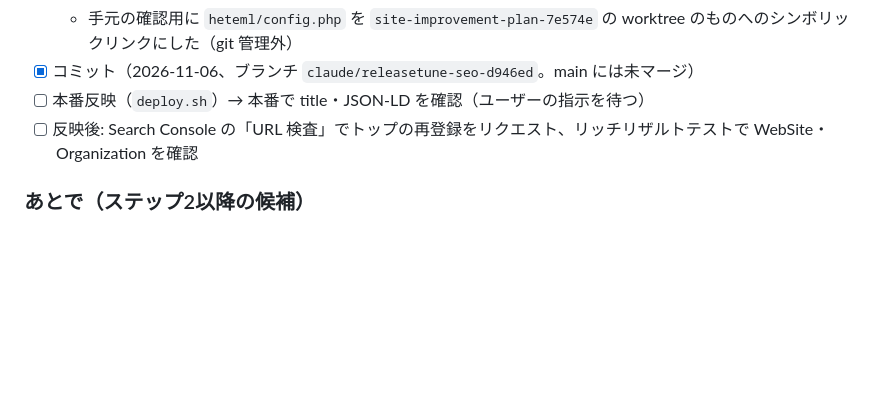
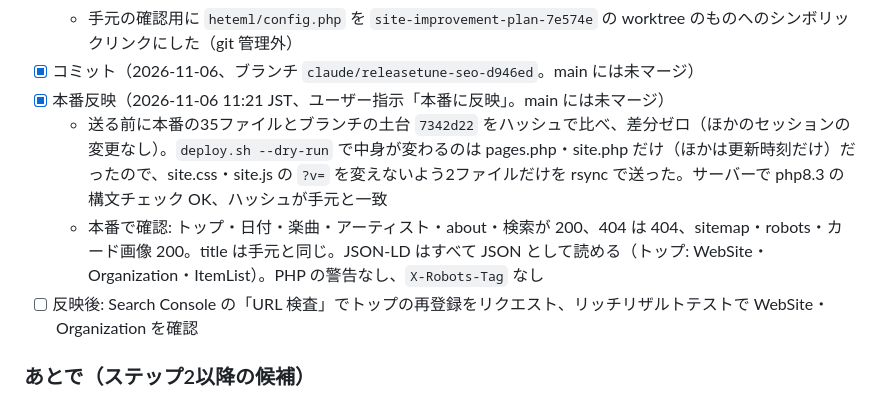
Before and after one commit to mincsnet/releasetune, a Markdown page: tasks/todo.md, the part around the change. Rendered like a GitHub page; blank space fills up the shorter version.

Commit message:
docs: SEO ステップ1の本番反映を記録
Co-Authored-By: Claude Opus 5.5 <noreply@anthropic.com>

```diff
--- a/tasks/todo.md
+++ b/tasks/todo.md
@@ -22,7 +22,9 @@
   - JSON-LD はすべて JSON として読める（トップ: WebSite・Organization・ItemList）。PHP の警告・サーバーのエラーなし。スマホ幅でフッターは折り返して横スクロールなし
   - 手元の確認用に `heteml/config.php` を `site-improvement-plan-7e574e` の worktree のものへのシンボリックリンクにした（git 管理外）
 - [x] コミット（2026-11-06、ブランチ `claude/releasetune-seo-d946ed`。main には未マージ）
-- [ ] 本番反映（`deploy.sh`）→ 本番で title・JSON-LD を確認（ユーザーの指示を待つ）
+- [x] 本番反映（2026-11-06 11:21 JST、ユーザー指示「本番に反映」。main には未マージ）
+  - 送る前に本番の35ファイルとブランチの土台 `7342d22` をハッシュで比べ、差分ゼロ（ほかのセッションの変更なし）。`deploy.sh --dry-run` で中身が変わるのは pages.php・site.php だけ（ほかは更新時刻だけ）だったので、site.css・site.js の `?v=` を変えないよう2ファイルだけを rsync で送った。サーバーで php8.3 の構文チェック OK、ハッシュが手元と一致
+  - 本番で確認: トップ・日付・楽曲・アーティスト・about・検索が 200、404 は 404、sitemap・robots・カード画像 200。title は手元と同じ。JSON-LD はすべて JSON として読める（トップ: WebSite・Organization・ItemList）。PHP の警告なし、`X-Robots-Tag` なし
 - [ ] 反映後: Search Console の「URL 検査」でトップの再登録をリクエスト、リッチリザルトテストで WebSite・Organization を確認
 
 ### あとで（ステップ2以降の候補）
```
